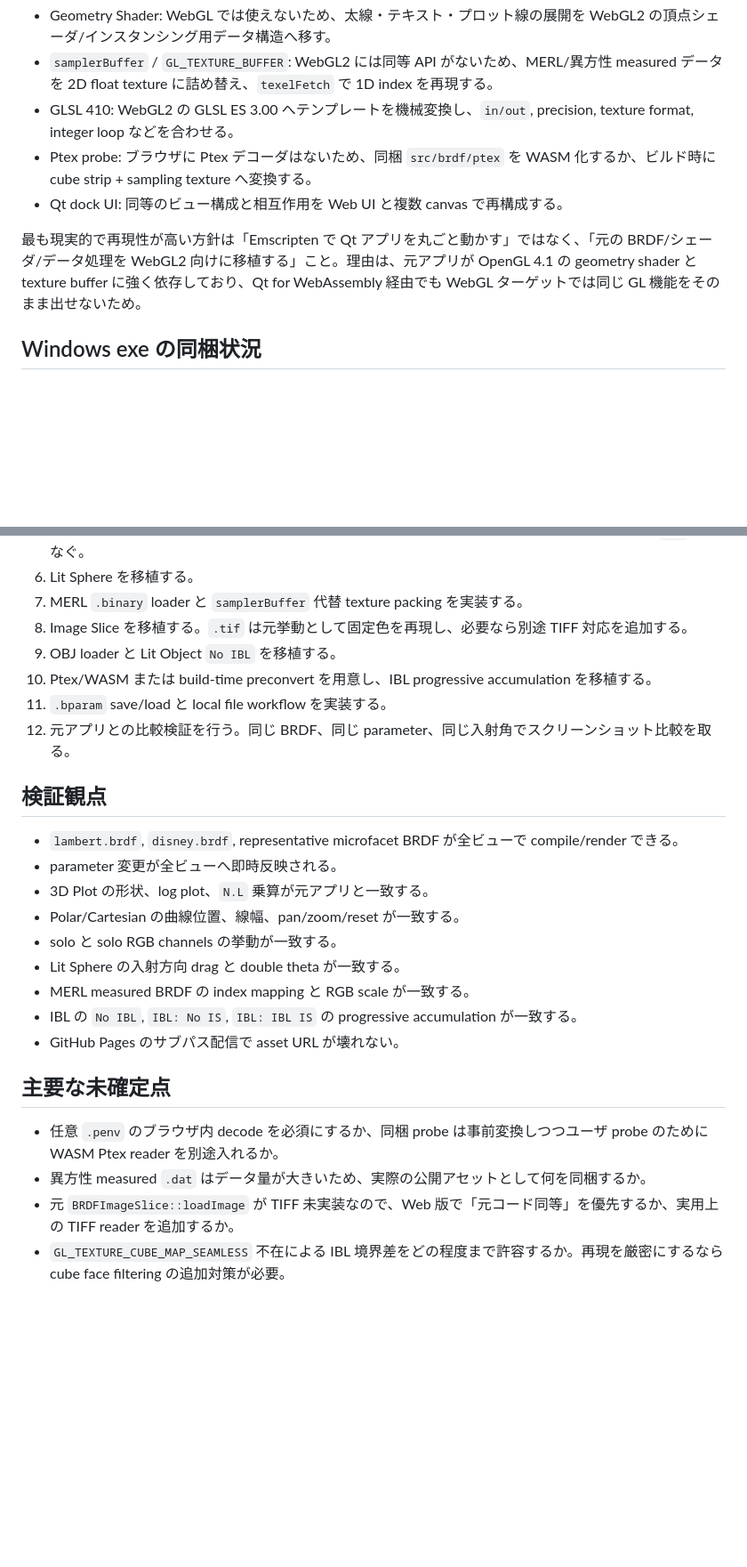
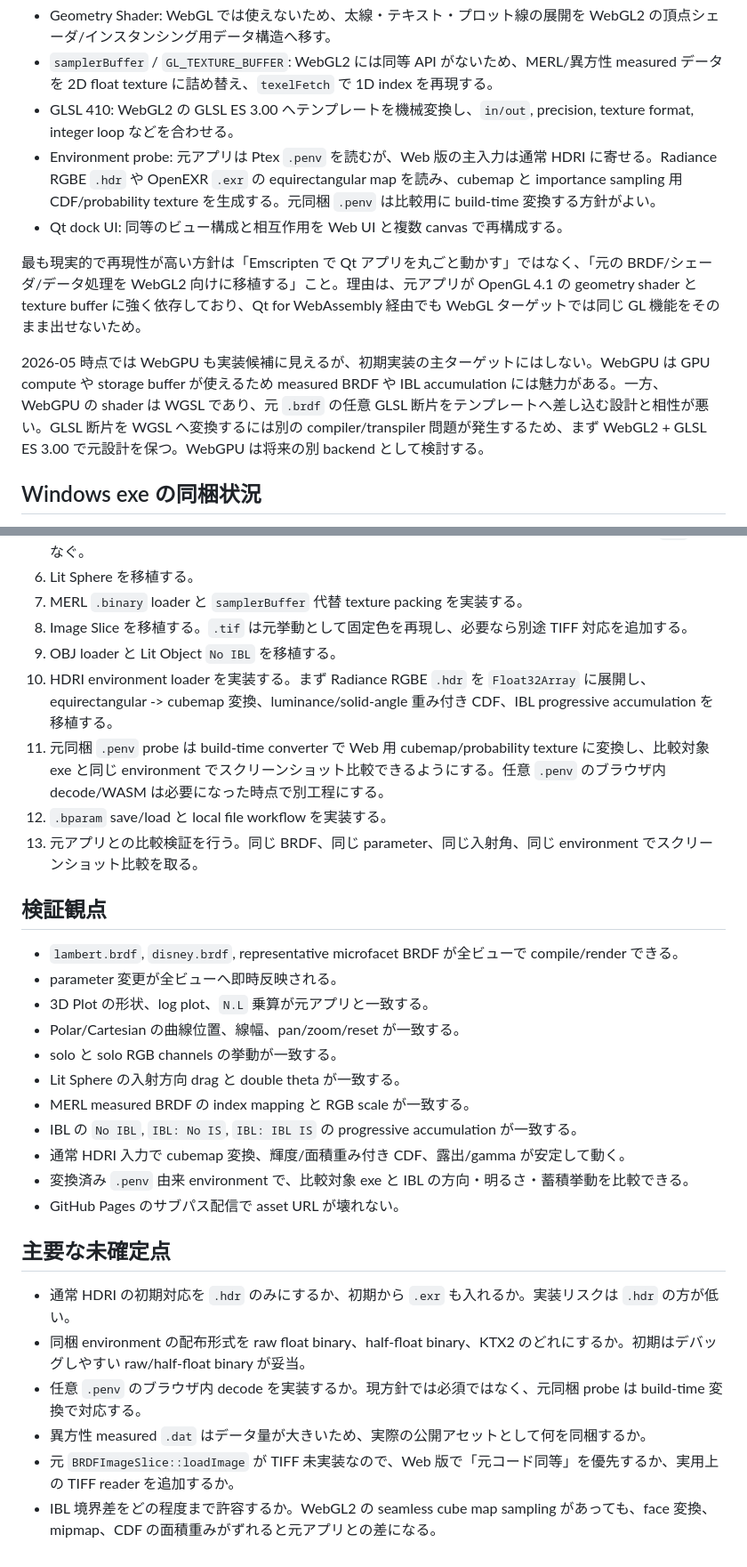
Before and after one commit to tomosud/brdf_view, a Markdown page: docs/brdf_explorer_web_port_research.md, 2 parts joined by grey strips. Shown at 89% size. Drawn GitHub-style; blank space fills up the shorter version.

```diff
--- a/docs/brdf_explorer_web_port_research.md
+++ b/docs/brdf_explorer_web_port_research.md
@@ -13,10 +15,12 @@ GitHub Pages でのホストは可能。サーバ側処理は不要で、HTML/CS
 - Geometry Shader: WebGL では使えないため、太線・テキスト・プロット線の展開を WebGL2 の頂点シェーダ/インスタンシング用データ構造へ移す。
 - `samplerBuffer` / `GL_TEXTURE_BUFFER`: WebGL2 には同等 API がないため、MERL/異方性 measured データを 2D float texture に詰め替え、`texelFetch` で 1D index を再現する。
 - GLSL 410: WebGL2 の GLSL ES 3.00 へテンプレートを機械変換し、`in/out`, precision, texture format, integer loop などを合わせる。
-- Ptex probe: ブラウザに Ptex デコーダはないため、同梱 `src/brdf/ptex` を WASM 化するか、ビルド時に cube strip + sampling texture へ変換する。
+- Environment probe: 元アプリは Ptex `.penv` を読むが、Web 版の主入力は通常 HDRI に寄せる。Radiance RGBE `.hdr` や OpenEXR `.exr` の equirectangular map を読み、cubemap と importance sampling 用 CDF/probability texture を生成する。元同梱 `.penv` は比較用に build-time 変換する方針がよい。
 - Qt dock UI: 同等のビュー構成と相互作用を Web UI と複数 canvas で再構成する。
 
 最も現実的で再現性が高い方針は「Emscripten で Qt アプリを丸ごと動かす」ではなく、「元の BRDF/シェーダ/データ処理を WebGL2 向けに移植する」こと。理由は、元アプリが OpenGL 4.1 の geometry shader と texture buffer に強く依存しており、Qt for WebAssembly 経由でも WebGL ターゲットでは同じ GL 機能をそのまま出せないため。
+
+2026-05 時点では WebGPU も実装候補に見えるが、初期実装の主ターゲットにはしない。WebGPU は GPU compute や storage buffer が使えるため measured BRDF や IBL accumulation には魅力がある。一方、WebGPU の shader は WGSL であり、元 `.brdf` の任意 GLSL 断片をテンプレートへ差し込む設計と相性が悪い。GLSL 断片を WGSL へ変換するには別の compiler/transpiler 問題が発生するため、まず WebGL2 + GLSL ES 3.00 で元設計を保つ。WebGPU は将来の別 backend として検討する。
 
 ## Windows exe の同梱状況
 
@@ -385,9 +411,10 @@ web/
 7. MERL `.binary` loader と `samplerBuffer` 代替 texture packing を実装する。
 8. Image Slice を移植する。`.tif` は元挙動として固定色を再現し、必要なら別途 TIFF 対応を追加する。
 9. OBJ loader と Lit Object `No IBL` を移植する。
-10. Ptex/WASM または build-time preconvert を用意し、IBL progressive accumulation を移植する。
-11. `.bparam` save/load と local file workflow を実装する。
-12. 元アプリとの比較検証を行う。同じ BRDF、同じ parameter、同じ入射角でスクリーンショット比較を取る。
+10. HDRI environment loader を実装する。まず Radiance RGBE `.hdr` を `Float32Array` に展開し、equirectangular -> cubemap 変換、luminance/solid-angle 重み付き CDF、IBL progressive accumulation を移植する。
+11. 元同梱 `.penv` probe は build-time converter で Web 用 cubemap/probability texture に変換し、比較対象 exe と同じ environment でスクリーンショット比較できるようにする。任意 `.penv` のブラウザ内 decode/WASM は必要になった時点で別工程にする。
+12. `.bparam` save/load と local file workflow を実装する。
+13. 元アプリとの比較検証を行う。同じ BRDF、同じ parameter、同じ入射角、同じ environment でスクリーンショット比較を取る。
 
 ## 検証観点
 
@@ -399,11 +426,15 @@ web/
 - Lit Sphere の入射方向 drag と double theta が一致する。
 - MERL measured BRDF の index mapping と RGB scale が一致する。
 - IBL の `No IBL`, `IBL: No IS`, `IBL: IBL IS` の progressive accumulation が一致する。
+- 通常 HDRI 入力で cubemap 変換、輝度/面積重み付き CDF、露出/gamma が安定して動く。
+- 変換済み `.penv` 由来 environment で、比較対象 exe と IBL の方向・明るさ・蓄積挙動を比較できる。
 - GitHub Pages のサブパス配信で asset URL が壊れない。
 
 ## 主要な未確定点
 
-- 任意 `.penv` のブラウザ内 decode を必須にするか、同梱 probe は事前変換しつつユーザ probe のために WASM Ptex reader を別途入れるか。
+- 通常 HDRI の初期対応を `.hdr` のみにするか、初期から `.exr` も入れるか。実装リスクは `.hdr` の方が低い。
+- 同梱 environment の配布形式を raw float binary、half-float binary、KTX2 のどれにするか。初期はデバッグしやすい raw/half-float binary が妥当。
+- 任意 `.penv` のブラウザ内 decode を実装するか。現方針では必須ではなく、元同梱 probe は build-time 変換で対応する。
 - 異方性 measured `.dat` はデータ量が大きいため、実際の公開アセットとして何を同梱するか。
 - 元 `BRDFImageSlice::loadImage` が TIFF 未実装なので、Web 版で「元コード同等」を優先するか、実用上の TIFF reader を追加するか。
-- `GL_TEXTURE_CUBE_MAP_SEAMLESS` 不在による IBL 境界差をどの程度まで許容するか。再現を厳密にするなら cube face filtering の追加対策が必要。
+- IBL 境界差をどの程度まで許容するか。WebGL2 の seamless cube map sampling があっても、face 変換、mipmap、CDF の面積重みがずれると元アプリとの差になる。
```
Also changed, not shown: other parts of docs/brdf_explorer_web_port_research.md (+30 -6 lines).
